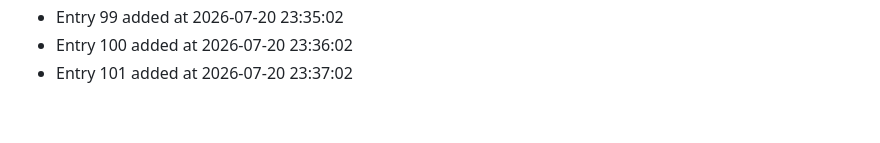
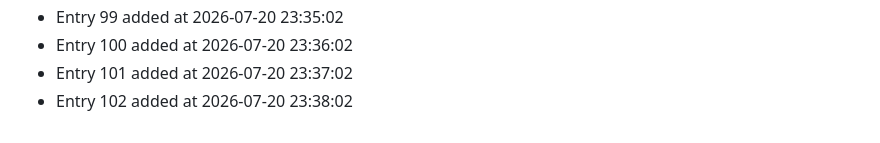
Before and after one commit to bash30ribs/cipher, a Markdown page: CONTRIBUTION_LOG.md, the part around the change. Rendered like a GitHub page.

Commit message:
docs: update contribution log (entry 102)

```diff
--- a/CONTRIBUTION_LOG.md
+++ b/CONTRIBUTION_LOG.md
@@ -99,3 +99,4 @@
 - Entry 99 added at 2026-07-20 23:35:02
 - Entry 100 added at 2026-07-20 23:36:02
 - Entry 101 added at 2026-07-20 23:37:02
+- Entry 102 added at 2026-07-20 23:38:02
```
